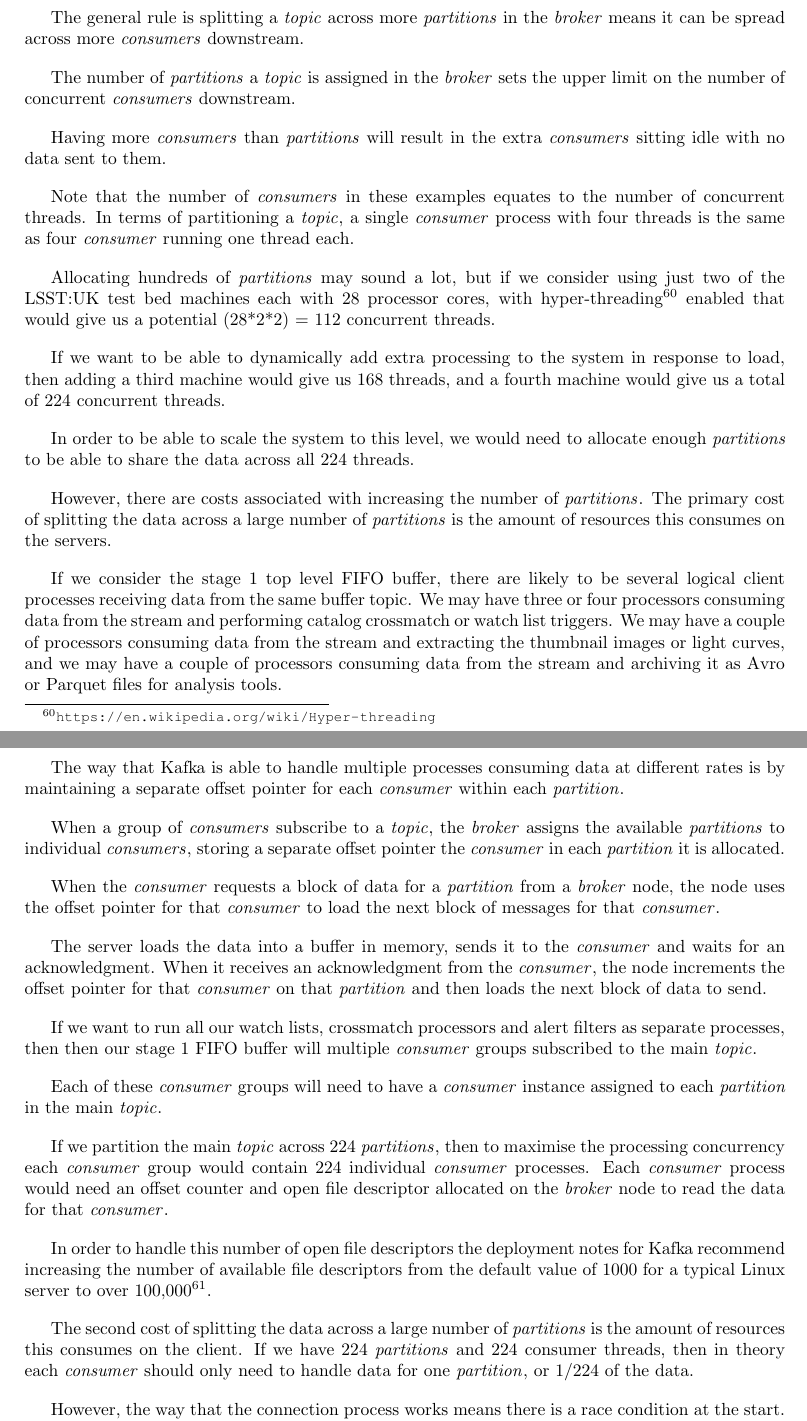
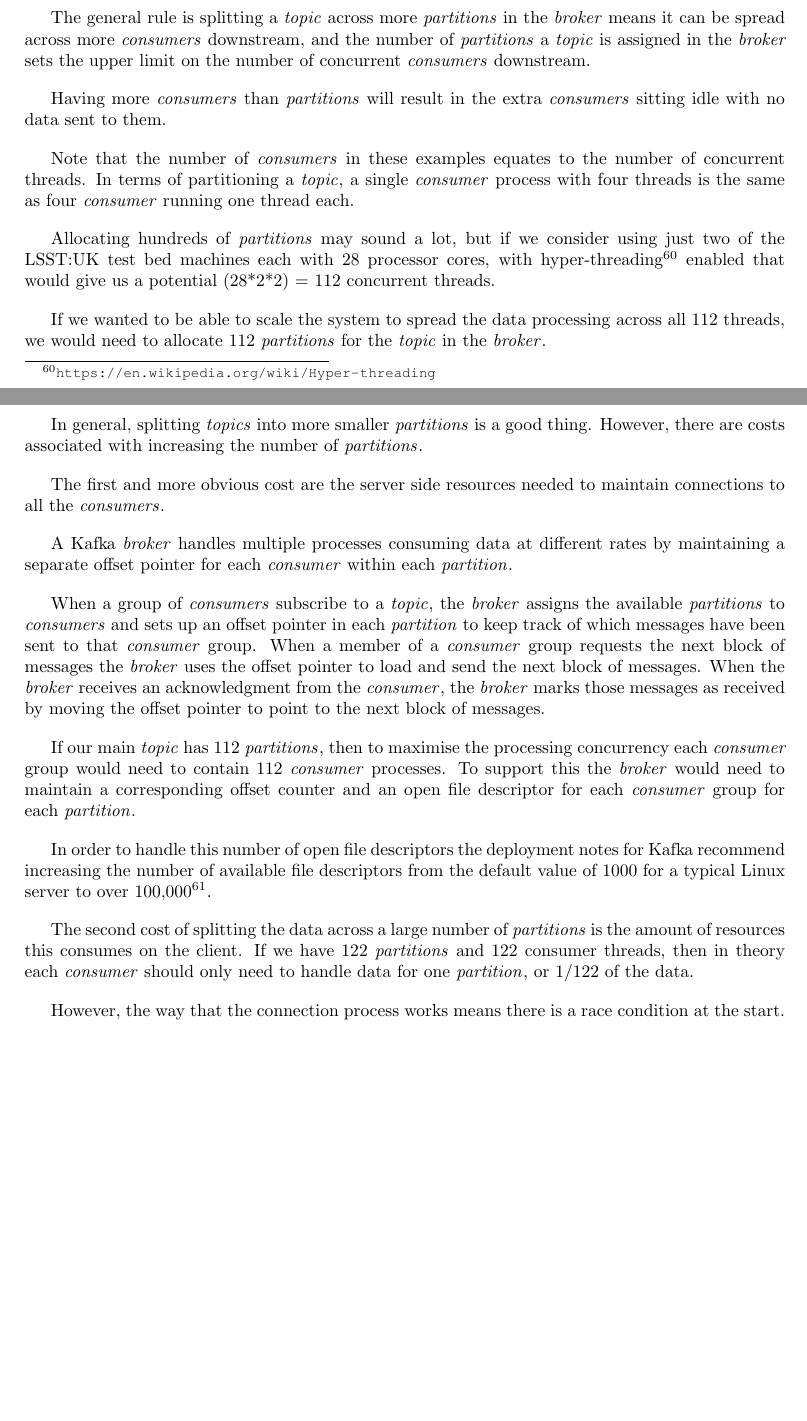
Before and after one commit to lsst-uk/LUSC-A-12, a LaTeX document (main.tex): two parts of pages 53 and 54 of 55 before the commit and two parts of pages 52 and 53 of 54 after it, joined at a grey line, cut so that both start at the same text, the shorter picture padded with empty space. Compiled offline with pdfLaTeX.

Commit message:
Updates from Overleaf

```diff
--- a/main.tex
+++ b/main.tex
@@ -13,7 +13,7 @@
 
 \title{LUSC-A-12 LSST:UK phase A alert handling infrastructure experiments}
 \author{D. Morris}
-\date{June 2020}
+%\date{June 2020}
 
 \setlength{\parskip}{1em}
 
@@ -1946,46 +1921,34 @@ Again, adding a twenty sixth \kfconsumers will not spread the data from a \kfpar
-The general rule is splitting a \kftopic across more \kfpartitions in the \kfbroker means it can be spread across more \kfconsumers downstream.
-
-The number of \kfpartitions a \kftopic is assigned in the \kfbroker sets the upper limit on the number of concurrent \kfconsumers downstream.
+Adding more consumers running in parallel will not increase the throughput.
+
+The general rule is splitting a \kftopic across more \kfpartitions in the \kfbroker means it can be spread across more \kfconsumers downstream, and the number of \kfpartitions a \kftopic is assigned in the \kfbroker sets the upper limit on the number of concurrent \kfconsumers downstream.
 
 Having more \kfconsumers than \kfpartitions will result in the extra \kfconsumers sitting idle with no data sent to them.
 
 Note that the number of \kfconsumers in these examples equates to the number of concurrent threads. In terms of partitioning a \kftopic, a single \kfconsumer process with four threads is the same as
 four \kfconsumer running one thread each.
 
-
 Allocating hundreds of \kfpartitions may sound a lot, but if we consider using just two of the LSST:UK test bed machines each with 28 processor cores, with hyper-threading\footurl{https://en.wikipedia.org/wiki/Hyper-threading} enabled that would give us a potential (28*2*2) = 112 concurrent threads.
 
-If we want to be able to dynamically add extra processing to the system in response to load, then adding a third machine would give us 168 threads, and a fourth machine would give us a total of 224 concurrent threads.
-
-In order to be able to scale the system to this level, we would need to allocate enough \kfpartitions to be able to share the data across all 224 threads.
-
-However, there are costs associated with increasing the number of \kfpartitions. The primary cost of splitting the data across a large number of \kfpartitions is the amount of resources this consumes on the servers.
-
-If we consider the stage 1 top level FIFO buffer, there are likely to be several logical client processes receiving data from the same buffer topic.
-We may have three or four processors consuming data from the stream and performing catalog \crossmatch or watch list triggers.
-We may have a couple of processors consuming data from the stream and extracting the thumbnail images or light curves, and we may have a couple of processors consuming data from the stream and archiving it as \avro or \parquet files for analysis tools.
-
-The way that Kafka is able to handle multiple processes consuming data at different rates is by maintaining a separate offset pointer for each \kfconsumer within each \kfpartition.
-
-When a group of \kfconsumers subscribe to a \kftopic, the \kfbroker assigns the available \kfpartitions to individual \kfconsumers, storing a separate offset pointer the \kfconsumer in each \kfpartition it is allocated.
-
-When the \kfconsumer requests a block of data for a \kfpartition from a \kfbroker node, the node uses the offset pointer for that \kfconsumer to load the next block of messages for that \kfconsumer.
-
-The server loads the data into a buffer in memory, sends it to the \kfconsumer and waits for an acknowledgment.
-When it receives an acknowledgment from the \kfconsumer, the node increments the offset pointer for that \kfconsumer on that \kfpartition and then loads the next block of data to send.
-
-If we want to run all our watch lists, \crossmatch processors and alert filters as separate processes, then then our stage 1 FIFO buffer will multiple \kfconsumer groups subscribed to the main \kftopic.
-
-Each of these \kfconsumer groups will need to have a \kfconsumer instance assigned to each \kfpartition in the main \kftopic.
-
-If we partition the main \kftopic across 224 \kfpartitions, then
-to maximise the processing concurrency each \kfconsumer group would contain 224 individual \kfconsumer processes.
-Each \kfconsumer process would need an offset counter and open file descriptor allocated on the \kfbroker node to read the data for that \kfconsumer.
+If we wanted to be able to scale the system to spread the data processing across all 112 threads, we would need to allocate 112 \kfpartitions for the \kftopic in the \kfbroker.
+
+In general, splitting \kftopics into more smaller \kfpartitions is a good thing.
+However, there are costs associated with increasing the number of \kfpartitions.
+
+The first and more obvious cost are the server side resources needed to maintain connections to all the \kfconsumers.
+
+A Kafka \kfbroker handles multiple processes consuming data at different rates by maintaining a separate offset pointer for each \kfconsumer within each \kfpartition.
+
+When a group of \kfconsumers subscribe to a \kftopic, the \kfbroker assigns the available \kfpartitions to \kfconsumers and sets up an offset pointer in each \kfpartition to keep track of which messages have been sent to that \kfconsumer group.
+When a member of a \kfconsumer group requests the next block of messages the \kfbroker uses the offset pointer to load and send the next block of messages.
+When the \kfbroker receives an acknowledgment from the \kfconsumer, the \kfbroker marks those messages as received by moving the offset pointer to point to the next block of messages.
+
+If our main \kftopic has 112 \kfpartitions, then to maximise the processing concurrency each \kfconsumer group would need to contain 112 \kfconsumer processes.
+To support this the \kfbroker would need to maintain a corresponding offset counter and an open file descriptor for each \kfconsumer group for each \kfpartition.
 
 In order to handle this number of open file descriptors the deployment notes for \kafka recommend increasing the number of available file descriptors from the default value of 1000 for a typical Linux server to over 100,000\footurl{https://docs.confluent.io/current/kafka/deployment.html#file-descriptors-and-mmap}.
 
 The second cost of splitting the data across a large number of \kfpartitions is the amount of resources this consumes on the client.
-If we have 224 \kfpartitions and 224 consumer threads, then in theory each \kfconsumer should only need to handle data for one \kfpartition, or 1/224 of the data.
+If we have 122 \kfpartitions and 122 consumer threads, then in theory each \kfconsumer should only need to handle data for one \kfpartition, or 1/122 of the data.
 
 However, the way that the connection process works means there is a race condition at the start.
 The first \kfconsumer to subscribe to a topic is allocated all of the \kfpartitions for that topic.
```
Also changed, not shown: main.tex (39 more changed lines).
